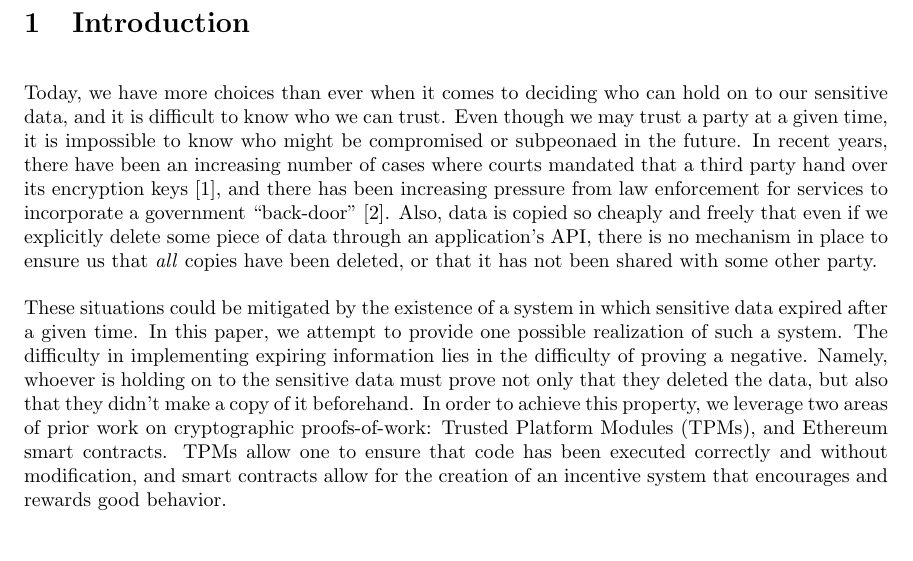
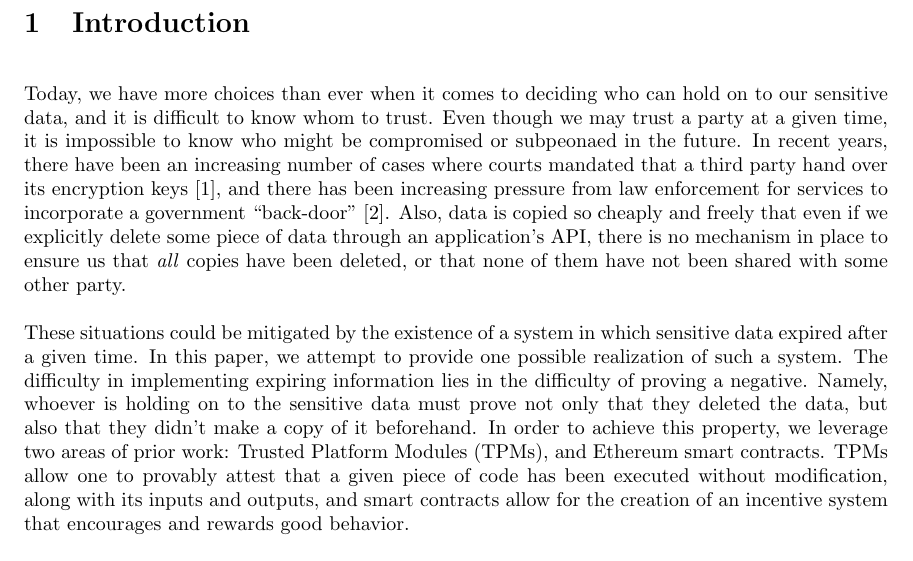
Before and after one commit to fcangialosi/711-project, a LaTeX document (paper.tex): part of page 1 of 6, cut so that both start at the same text. Compiled offline with pdfLaTeX.

Commit message:
merged phils changes back in

```diff
--- a/paper.tex
+++ b/paper.tex
@@ -13,10 +13,9 @@
 
 \section{Introduction}
 
-Today, we have more choices than ever when it comes to deciding who can hold on to our sensitive data, and it is difficult to know who we can trust. Even though we may trust a party at a given time, it is impossible to know who might be compromised or subpeonaed in the future. In recent years, there have been an increasing number of cases where courts mandated that a third party hand over its encryption keys~\cite{hushmail}, and there has been increasing pressure from law enforcement for services to incorporate a government ``back-door''~\cite{backdoor}. Also, data is copied so cheaply and freely that even if we explicitly delete some piece of data through an application's API, there is no mechanism in place to ensure us that \textit{all} copies have been deleted, or that it has not been shared with some other party.
+Today, we have more choices than ever when it comes to deciding who can hold on to our sensitive data, and it is difficult to know whom to trust. Even though we may trust a party at a given time, it is impossible to know who might be compromised or subpeonaed in the future. In recent years, there have been an increasing number of cases where courts mandated that a third party hand over its encryption keys~\cite{hushmail}, and there has been increasing pressure from law enforcement for services to incorporate a government ``back-door''~\cite{backdoor}. Also, data is copied so cheaply and freely that even if we explicitly delete some piece of data through an application's API, there is no mechanism in place to ensure us that \textit{all} copies have been deleted, or that none of them have not been shared with some other party.
 
-
-These situations could be mitigated by the existence of a system in which sensitive data expired after a given time. In this paper, we attempt to provide one possible realization of such a system. The difficulty in implementing expiring information lies in the difficulty of proving a negative. Namely, whoever is holding on to the sensitive data must prove not only that they deleted the data, but also that they didn't make a copy of it beforehand. In order to achieve this property, we leverage two areas of prior work on cryptographic proofs-of-work: Trusted Platform Modules (TPMs), and Ethereum smart contracts. TPMs allow one to ensure that code has been executed correctly and without modification, and smart contracts allow for the creation of an incentive system that encourages and rewards good behavior.
+These situations could be mitigated by the existence of a system in which sensitive data expired after a given time. In this paper, we attempt to provide one possible realization of such a system. The difficulty in implementing expiring information lies in the difficulty of proving a negative. Namely, whoever is holding on to the sensitive data must prove not only that they deleted the data, but also that they didn't make a copy of it beforehand. In order to achieve this property, we leverage two areas of prior work: Trusted Platform Modules (TPMs), and Ethereum smart contracts. TPMs allow one to provably attest that a given piece of code has been executed without modification, along with its inputs and outputs, and smart contracts allow for the creation of an incentive system that encourages and rewards good behavior.
 
 The rest of the paper is organized as follows. In Section 2, we provide necessary background information on TPMs and Ethereum, and discuss prior work on expiring information. In Section 3, we make explicit our attack model and the goals of our protocol. In Section 4, we present our protocol and in Section 5, we analyze both the security properties it achieves and the limitations in entails. We conclude in Section 6.
 
```
